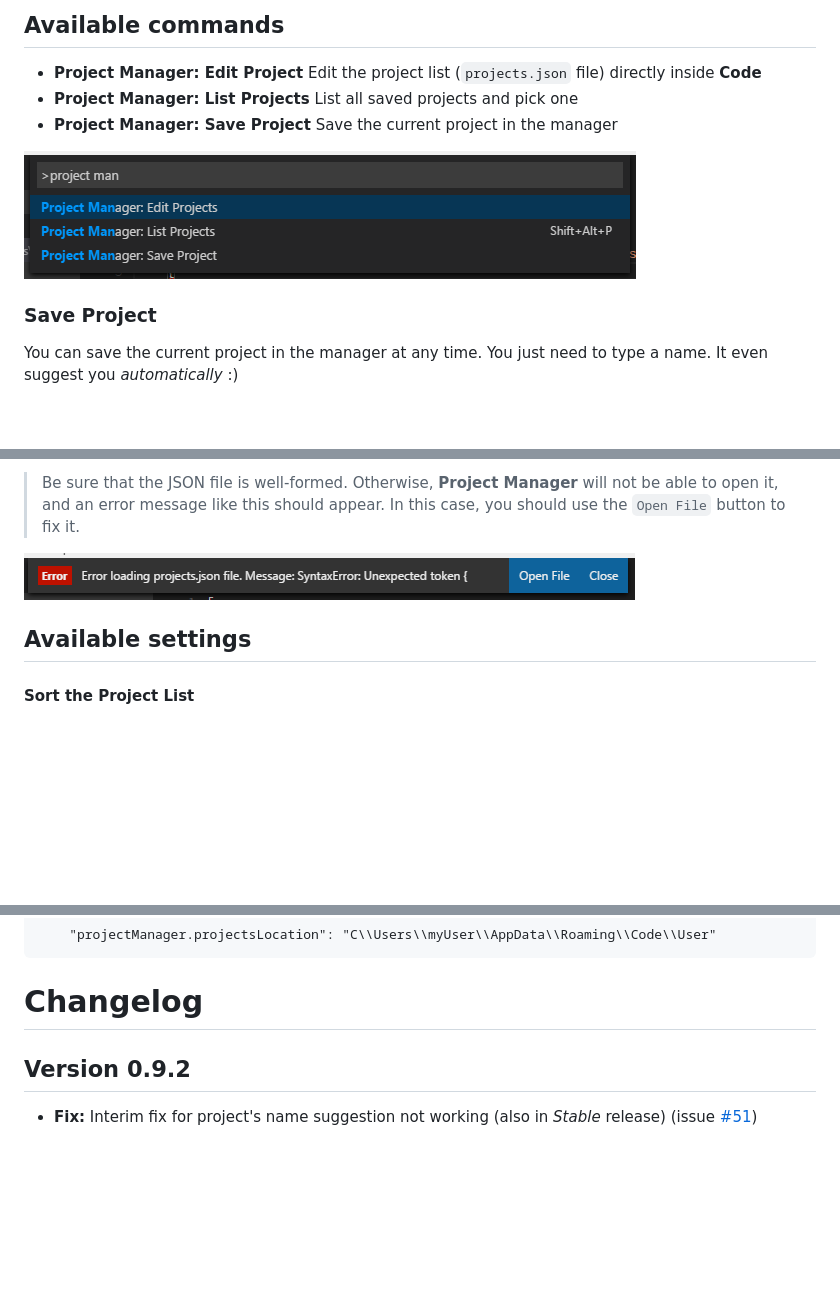
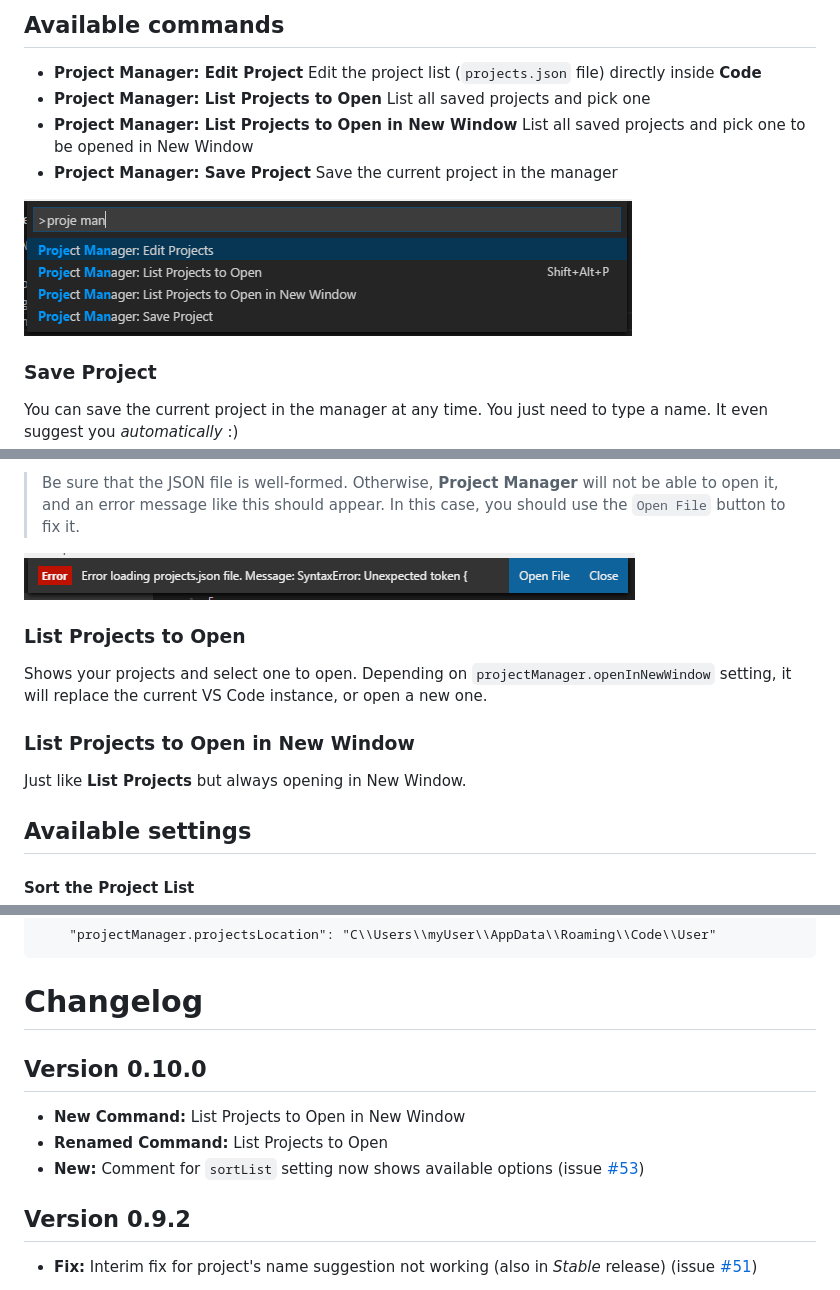
Before and after one commit to alefragnani/vscode-project-manager, a Markdown page: README.md, 3 parts joined by grey strips. Drawn GitHub-style; pictures changed too: images/project-manager-commands.png; blank space fills up the shorter version.

Commit message:
Closes #45

````diff
--- a/README.md
+++ b/README.md
@@ -11,7 +11,8 @@ Press `F1` in VSCode, type `ext install` and then look for `Project Manager`.
 ## Available commands
 
 * **Project Manager: Edit Project** Edit the project list (`projects.json` file) directly inside **Code**
-* **Project Manager: List Projects** List all saved projects and pick one
+* **Project Manager: List Projects to Open** List all saved projects and pick one
+* **Project Manager: List Projects to Open in New Window** List all saved projects and pick one to be opened in New Window
 * **Project Manager: Save Project** Save the current project in the manager
 
 ![Commands](images/project-manager-commands.png)
@@ -52,6 +53,14 @@ If you sync your projects between different machines, you can now use a special
 
 ![Corrupted](images/project-manager-edit-corrupted-projectsJson.png)
 
+### List Projects to Open
+
+Shows your projects and select one to open. Depending on `projectManager.openInNewWindow` setting, it will replace the current VS Code instance, or open a new one.
+
+### List Projects to Open in New Window
+
+Just like **List Projects** but always opening in New Window.
+
 ## Available settings
 
 #### Sort the Project List
@@ -87,6 +96,12 @@ Indicates an alternative location where the `projects.json` file is stored. Usef
 ```
 
 # Changelog
+
+## Version 0.10.0
+
+* **New Command:** List Projects to Open in New Window
+* **Renamed Command:** List Projects to Open
+* **New:** Comment for `sortList` setting now shows available options (issue [#53](https://github.com/alefragnani/vscode-project-manager/issues/52))
 
 ## Version 0.9.2
 
````
Also changed, not shown: 2 other files.
